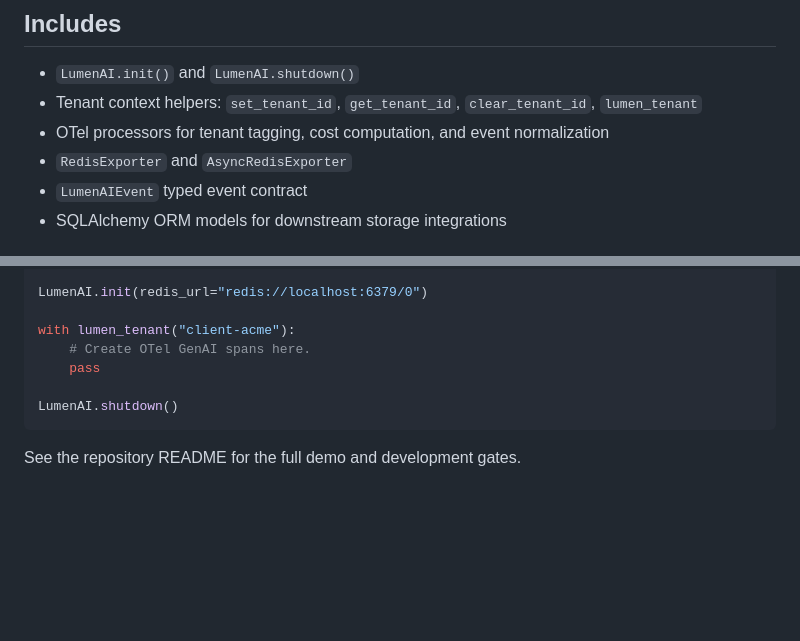
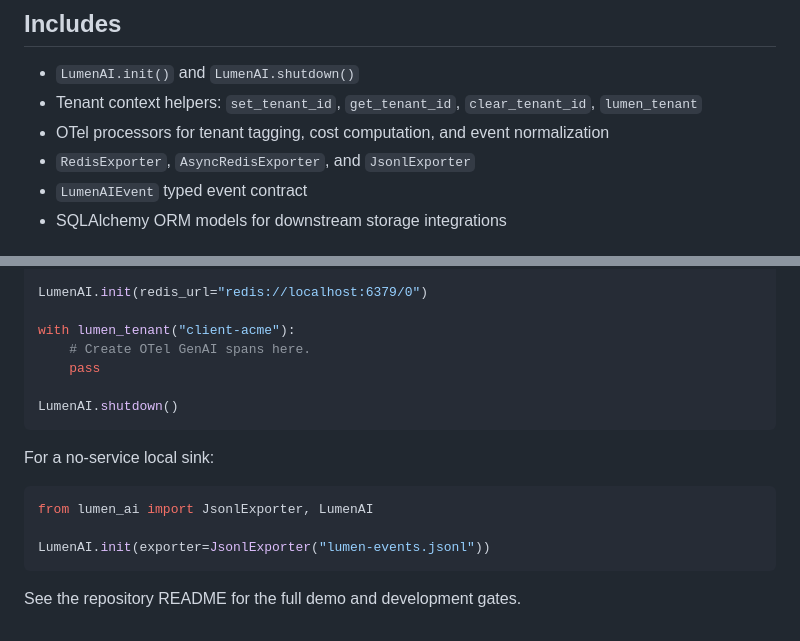
Before and after one commit to skarL007/-lumen-ai-sdk, a Markdown page: packages/lumen-ai-core/README.md, 2 parts joined by grey strips. Drawn GitHub-style; blank space fills up the shorter version.

````diff
--- a/packages/lumen-ai-core/README.md
+++ b/packages/lumen-ai-core/README.md
@@ -7,7 +7,7 @@ Core package for the LumenAI SDK.
 - `LumenAI.init()` and `LumenAI.shutdown()`
 - Tenant context helpers: `set_tenant_id`, `get_tenant_id`, `clear_tenant_id`, `lumen_tenant`
 - OTel processors for tenant tagging, cost computation, and event normalization
-- `RedisExporter` and `AsyncRedisExporter`
+- `RedisExporter`, `AsyncRedisExporter`, and `JsonlExporter`
 - `LumenAIEvent` typed event contract
 - SQLAlchemy ORM models for downstream storage integrations
 
@@ -31,4 +31,12 @@ with lumen_tenant("client-acme"):
 LumenAI.shutdown()
 ```
 
+For a no-service local sink:
+
+```python
+from lumen_ai import JsonlExporter, LumenAI
+
+LumenAI.init(exporter=JsonlExporter("lumen-events.jsonl"))
+```
+
 See the repository README for the full demo and development gates.
````
Also changed, not shown: CHANGELOG.md (+12 -0 lines), README.md (+18 -2 lines), docs/assets/lumen-dashboard.png (added), 9 other files.
